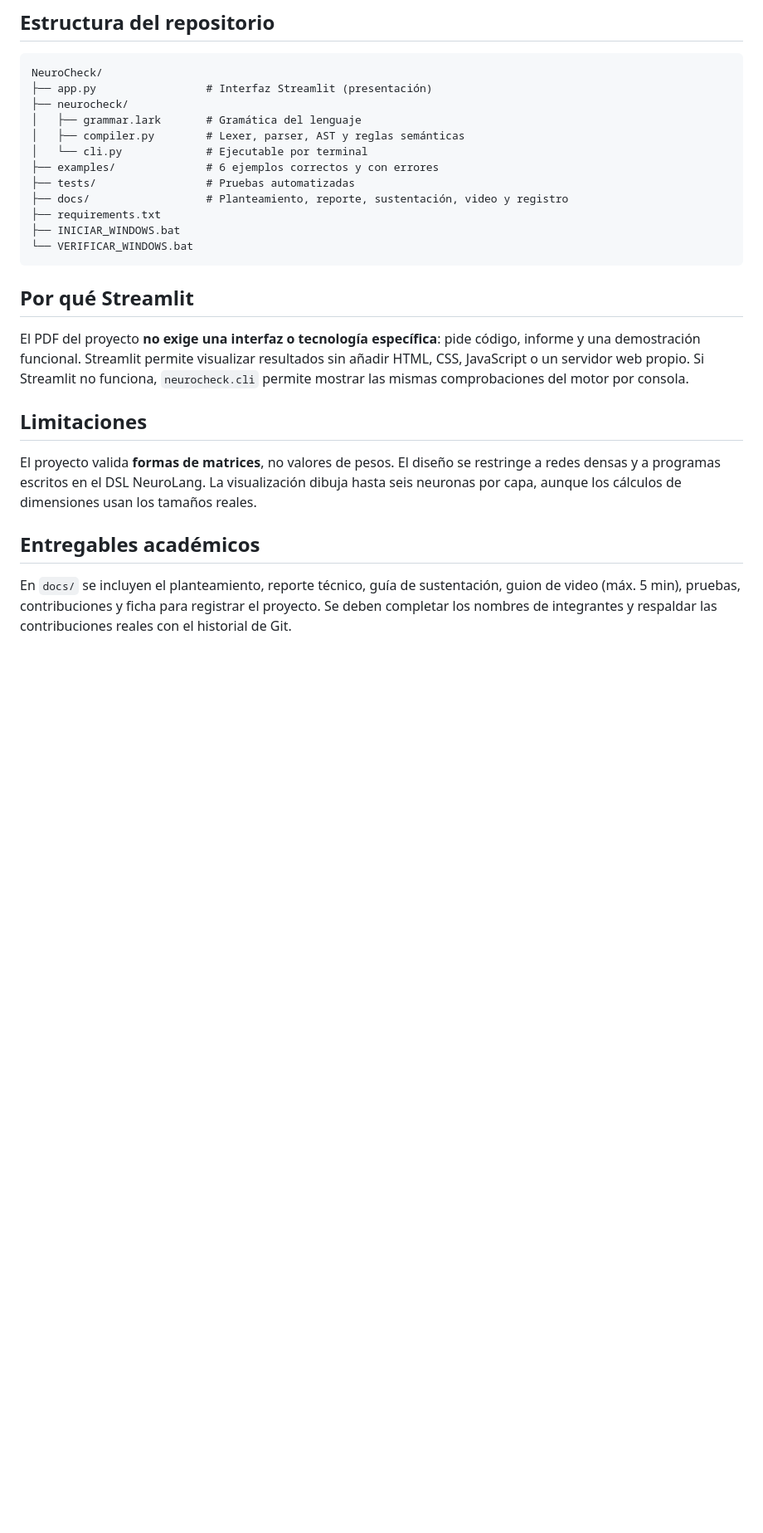
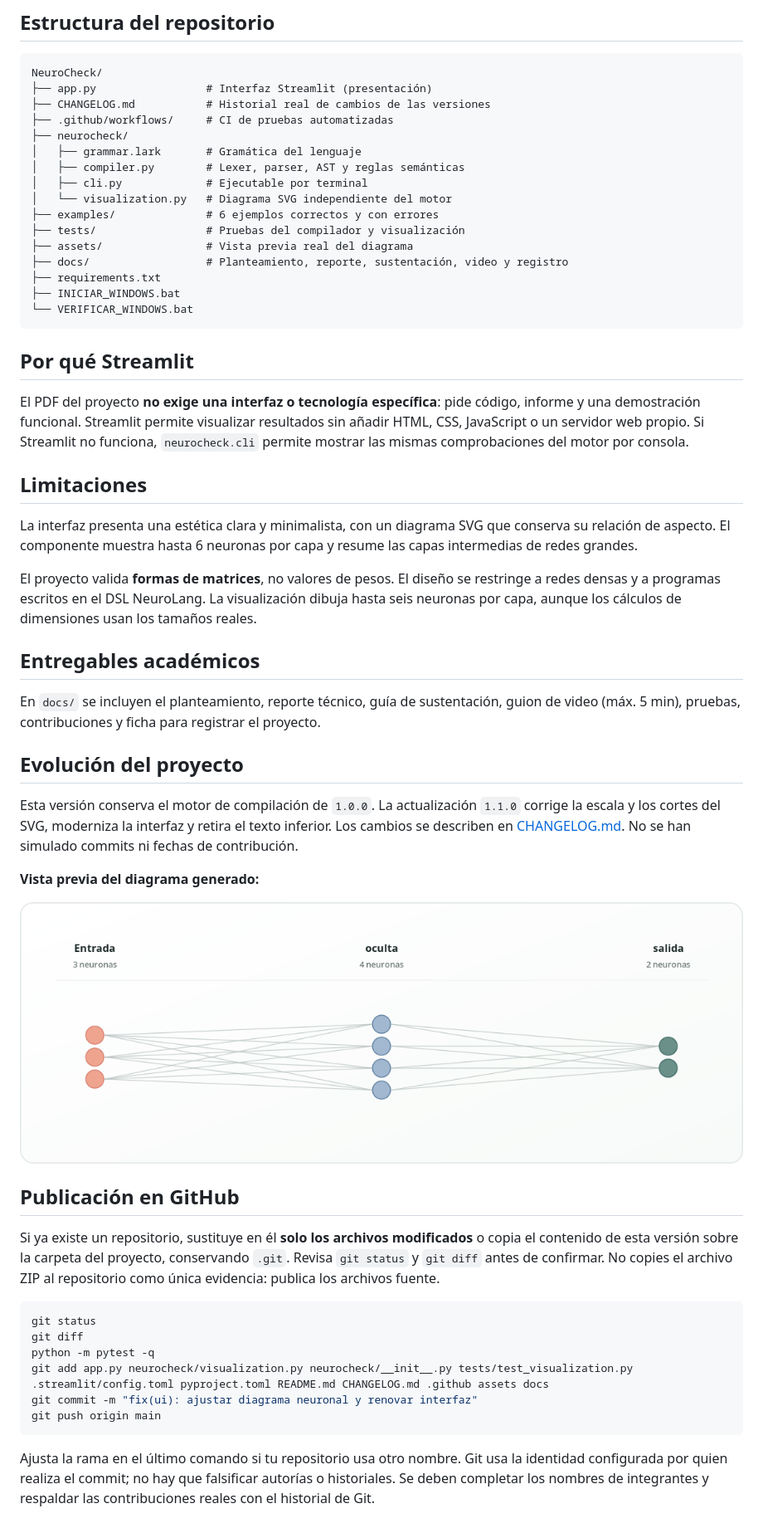
Before and after one commit to AlexBKG/NeuroCheck, a Markdown page: README.md, the part around one of its changes. Shown at 83% size. Drawn GitHub-style; pictures changed too: assets/arquitectura-red.png (added); blank space fills up the shorter version.

Commit message:
fix: corregir grafica neuronal y mejorar diseno de interfaz

````diff
--- a/README.md
+++ b/README.md
@@ -65,12 +68,16 @@ Al cambiar la última declaración a `pesos=[5,2]`, NeuroCheck señala el error
 ```text
 NeuroCheck/
 ├── app.py                 # Interfaz Streamlit (presentación)
+├── CHANGELOG.md           # Historial real de cambios de las versiones
+├── .github/workflows/     # CI de pruebas automatizadas
 ├── neurocheck/
 │   ├── grammar.lark       # Gramática del lenguaje
 │   ├── compiler.py        # Lexer, parser, AST y reglas semánticas
-│   └── cli.py             # Ejecutable por terminal
+│   ├── cli.py             # Ejecutable por terminal
+│   └── visualization.py   # Diagrama SVG independiente del motor
 ├── examples/              # 6 ejemplos correctos y con errores
-├── tests/                 # Pruebas automatizadas
+├── tests/                 # Pruebas del compilador y visualización
+├── assets/                # Vista previa real del diagrama
 ├── docs/                  # Planteamiento, reporte, sustentación, video y registro
 ├── requirements.txt
 ├── INICIAR_WINDOWS.bat
@@ -83,8 +90,33 @@ El PDF del proyecto **no exige una interfaz o tecnología específica**: pide c
 
 ## Limitaciones
 
+La interfaz presenta una estética clara y minimalista, con un diagrama SVG que conserva su relación de aspecto. El componente muestra hasta 6 neuronas por capa y resume las capas intermedias de redes grandes.
+
 El proyecto valida **formas de matrices**, no valores de pesos. El diseño se restringe a redes densas y a programas escritos en el DSL NeuroLang. La visualización dibuja hasta seis neuronas por capa, aunque los cálculos de dimensiones usan los tamaños reales.
 
 ## Entregables académicos
 
-En `docs/` se incluyen el planteamiento, reporte técnico, guía de sustentación, guion de video (máx. 5 min), pruebas, contribuciones y ficha para registrar el proyecto. Se deben completar los nombres de integrantes y respaldar las contribuciones reales con el historial de Git.
+En `docs/` se incluyen el planteamiento, reporte técnico, guía de sustentación, guion de video (máx. 5 min), pruebas, contribuciones y ficha para registrar el proyecto.
+
+## Evolución del proyecto
+
+Esta versión conserva el motor de compilación de `1.0.0`. La actualización `1.1.0` corrige la escala y los cortes del SVG, moderniza la interfaz y retira el texto inferior. Los cambios se describen en [CHANGELOG.md](CHANGELOG.md). No se han simulado commits ni fechas de contribución.
+
+**Vista previa del diagrama generado:**
+
+![Arquitectura de una red validada](assets/arquitectura-red.png)
+
+## Publicación en GitHub
+
+Si ya existe un repositorio, sustituye en él **solo los archivos modificados** o copia el contenido de esta versión sobre la carpeta del proyecto, conservando `.git`. Revisa `git status` y `git diff` antes de confirmar. No copies el archivo ZIP al repositorio como única evidencia: publica los archivos fuente.
+
+```bash
+git status
+git diff
+python -m pytest -q
+git add app.py neurocheck/visualization.py neurocheck/__init__.py tests/test_visualization.py .streamlit/config.toml pyproject.toml README.md CHANGELOG.md .github assets docs
+git commit -m "fix(ui): ajustar diagrama neuronal y renovar interfaz"
+git push origin main
+```
+
+Ajusta la rama en el último comando si tu repositorio usa otro nombre. Git usa la identidad configurada por quien realiza el commit; no hay que falsificar autorías o historiales. Se deben completar los nombres de integrantes y respaldar las contribuciones reales con el historial de Git.
````
Also changed, not shown: other parts of README.md (+4 -1 lines), CHANGELOG.md (added, +29 -0 lines), docs/02_REPORTE_TECNICO.md (+6 -4 lines), docs/05_PLAN_PRUEBAS.md (+3 -1 lines), docs/08_CAMBIOS_INTERFAZ.md (added, +28 -0 lines), 13 other files.
